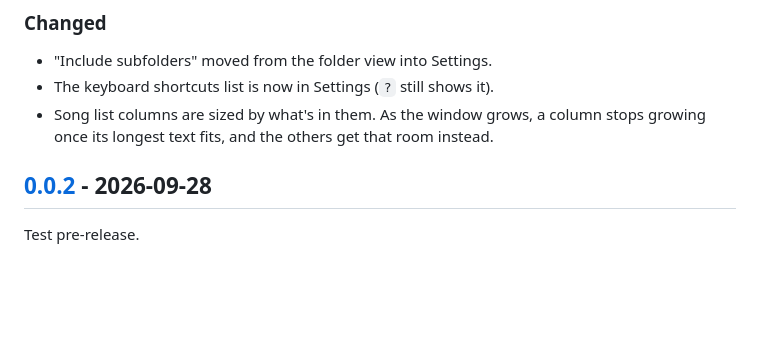
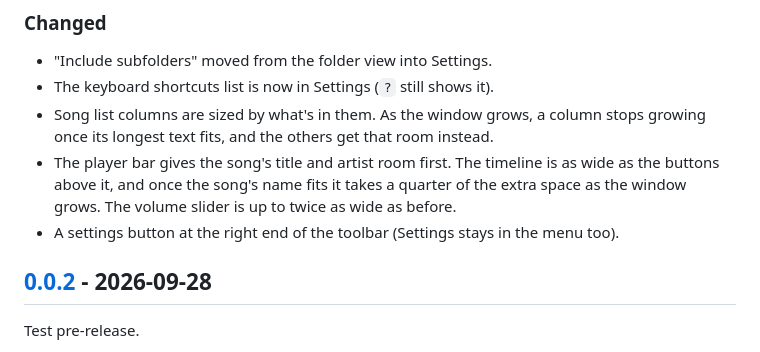
Before and after one commit to innocentmiau/Miautify, a Markdown page: CHANGELOG.md, the part around the change. GitHub-like rendering; blank space fills up the shorter version.

Commit message:
updated the changelog

```diff
--- a/CHANGELOG.md
+++ b/CHANGELOG.md
@@ -32,6 +32,10 @@ All notable changes to Miautify are listed here, newest first. The format follow
 - The keyboard shortcuts list is now in Settings (`?` still shows it).
 - Song list columns are sized by what's in them. As the window grows, a column stops
   growing once its longest text fits, and the others get that room instead.
+- The player bar gives the song's title and artist room first. The timeline is as wide as
+  the buttons above it, and once the song's name fits it takes a quarter of the extra
+  space as the window grows. The volume slider is up to twice as wide as before.
+- A settings button at the right end of the toolbar (Settings stays in the menu too).
 
 ## [0.0.2] - 2026-09-28
 
```
